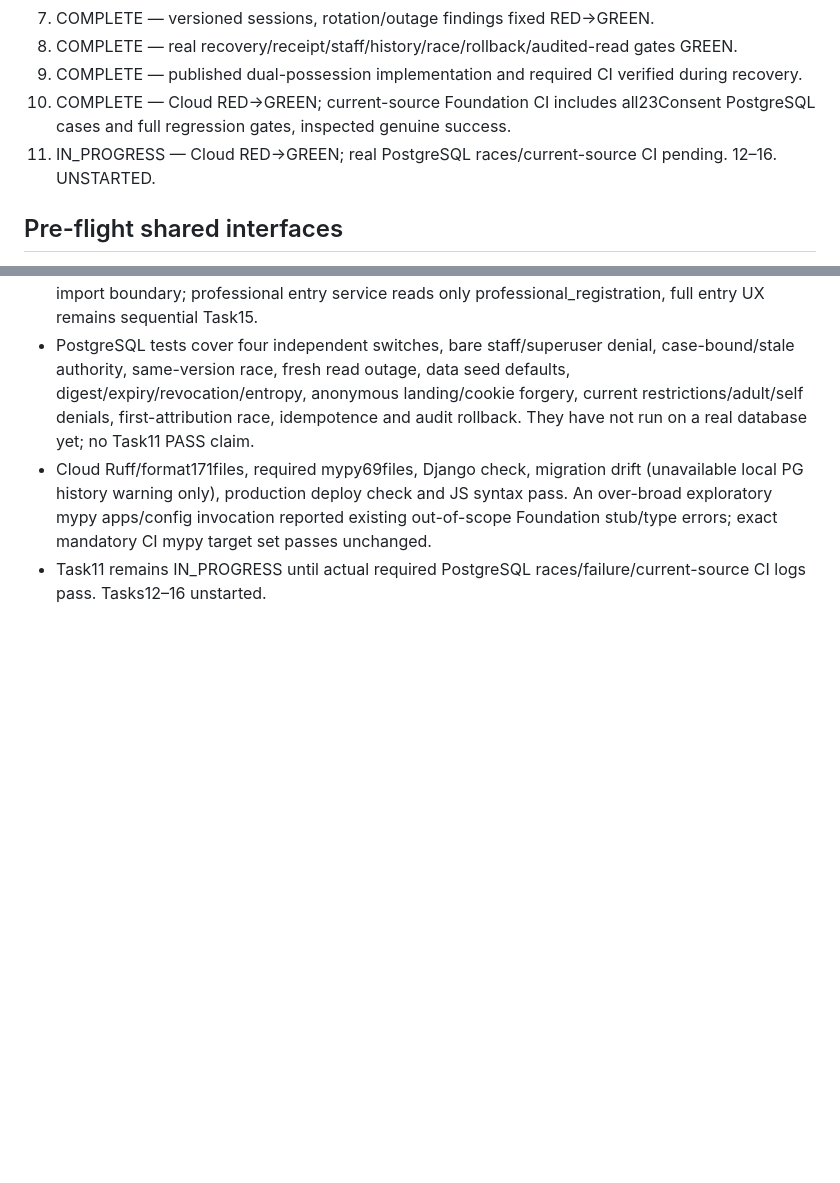
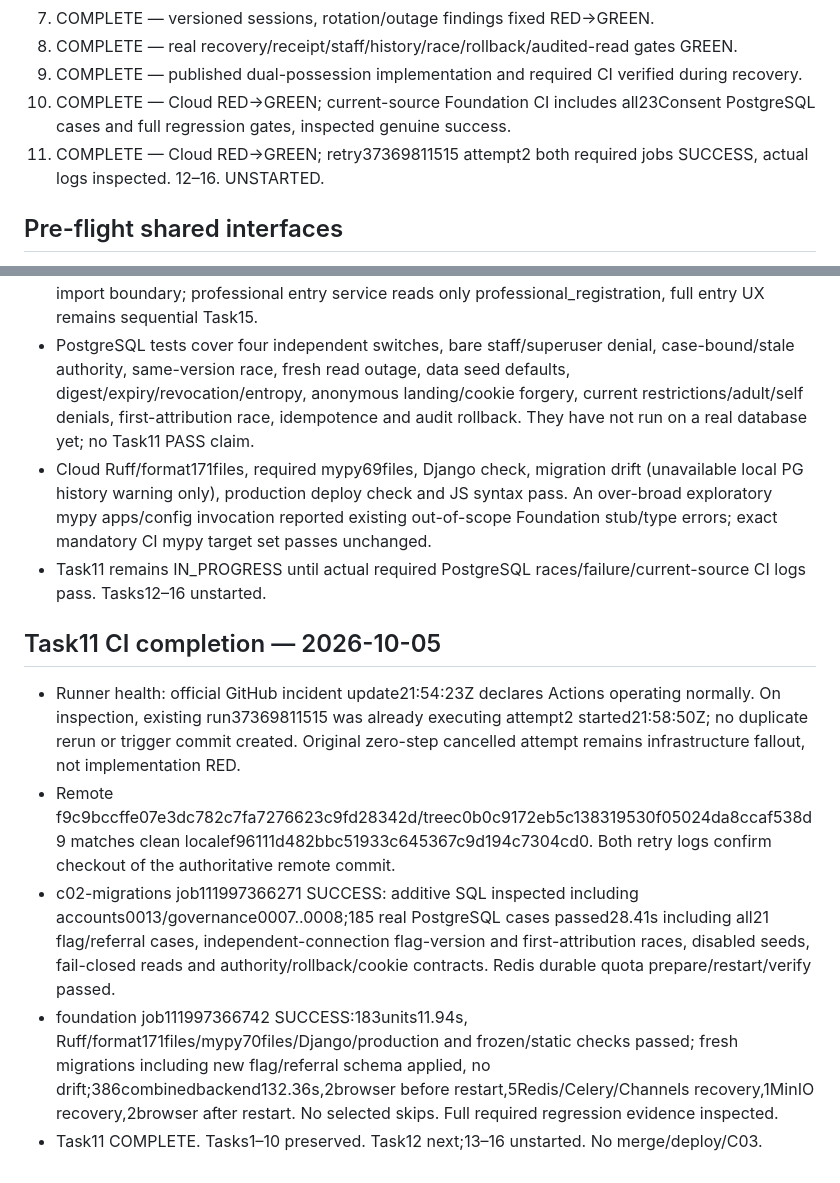
Before and after one commit to alireza-anari/fitlink-v1, a Markdown page: docs/implementation/C02_EXECUTION_LEDGER.md, 2 parts joined by grey strips. Rendered like a GitHub page; blank space fills up the shorter version.

Commit message:
docs: record successful Task 11 CI retry

```diff
--- a/docs/implementation/C02_EXECUTION_LEDGER.md
+++ b/docs/implementation/C02_EXECUTION_LEDGER.md
@@ -24,7 +24,7 @@
 8. COMPLETE — real recovery/receipt/staff/history/race/rollback/audited-read gates GREEN.
 9. COMPLETE — published dual-possession implementation and required CI verified during recovery.
 10. COMPLETE — Cloud RED→GREEN; current-source Foundation CI includes all23Consent PostgreSQL cases and full regression gates, inspected genuine success.
-11. IN_PROGRESS — Cloud RED→GREEN; real PostgreSQL races/current-source CI pending.
+11. COMPLETE — Cloud RED→GREEN; retry37369811515 attempt2 both required jobs SUCCESS, actual logs inspected.
 12–16. UNSTARTED.
 
 ## Pre-flight shared interfaces
@@ -368,3 +368,10 @@ No C02 implementation test or migration has run yet. No C02 PASS claim.
 - PostgreSQL tests cover four independent switches, bare staff/superuser denial, case-bound/stale authority, same-version race, fresh read outage, data seed defaults, digest/expiry/revocation/entropy, anonymous landing/cookie forgery, current restrictions/adult/self denials, first-attribution race, idempotence and audit rollback. They have not run on a real database yet; no Task11 PASS claim.
 - Cloud Ruff/format171files, required mypy69files, Django check, migration drift (unavailable local PG history warning only), production deploy check and JS syntax pass. An over-broad exploratory mypy apps/config invocation reported existing out-of-scope Foundation stub/type errors; exact mandatory CI mypy target set passes unchanged.
 - Task11 remains IN_PROGRESS until actual required PostgreSQL races/failure/current-source CI logs pass. Tasks12–16 unstarted.
+
+## Task11 CI completion — 2026-10-05
+- Runner health: official GitHub incident update21:54:23Z declares Actions operating normally. On inspection, existing run37369811515 was already executing attempt2 started21:58:50Z; no duplicate rerun or trigger commit created. Original zero-step cancelled attempt remains infrastructure fallout, not implementation RED.
+- Remote f9c9bccffe07e3dc782c7fa7276623c9fd28342d/treec0b0c9172eb5c138319530f05024da8ccaf538d9 matches clean localef96111d482bbc51933c645367c9d194c7304cd0. Both retry logs confirm checkout of the authoritative remote commit.
+- c02-migrations job111997366271 SUCCESS: additive SQL inspected including accounts0013/governance0007..0008;185 real PostgreSQL cases passed28.41s including all21 flag/referral cases, independent-connection flag-version and first-attribution races, disabled seeds, fail-closed reads and authority/rollback/cookie contracts. Redis durable quota prepare/restart/verify passed.
+- foundation job111997366742 SUCCESS:183units11.94s, Ruff/format171files/mypy70files/Django/production and frozen/static checks passed; fresh migrations including new flag/referral schema applied, no drift;386combinedbackend132.36s,2browser before restart,5Redis/Celery/Channels recovery,1MinIO recovery,2browser after restart. No selected skips. Full required regression evidence inspected.
+- Task11 COMPLETE. Tasks1–10 preserved. Task12 next;13–16 unstarted. No merge/deploy/C03.
```
